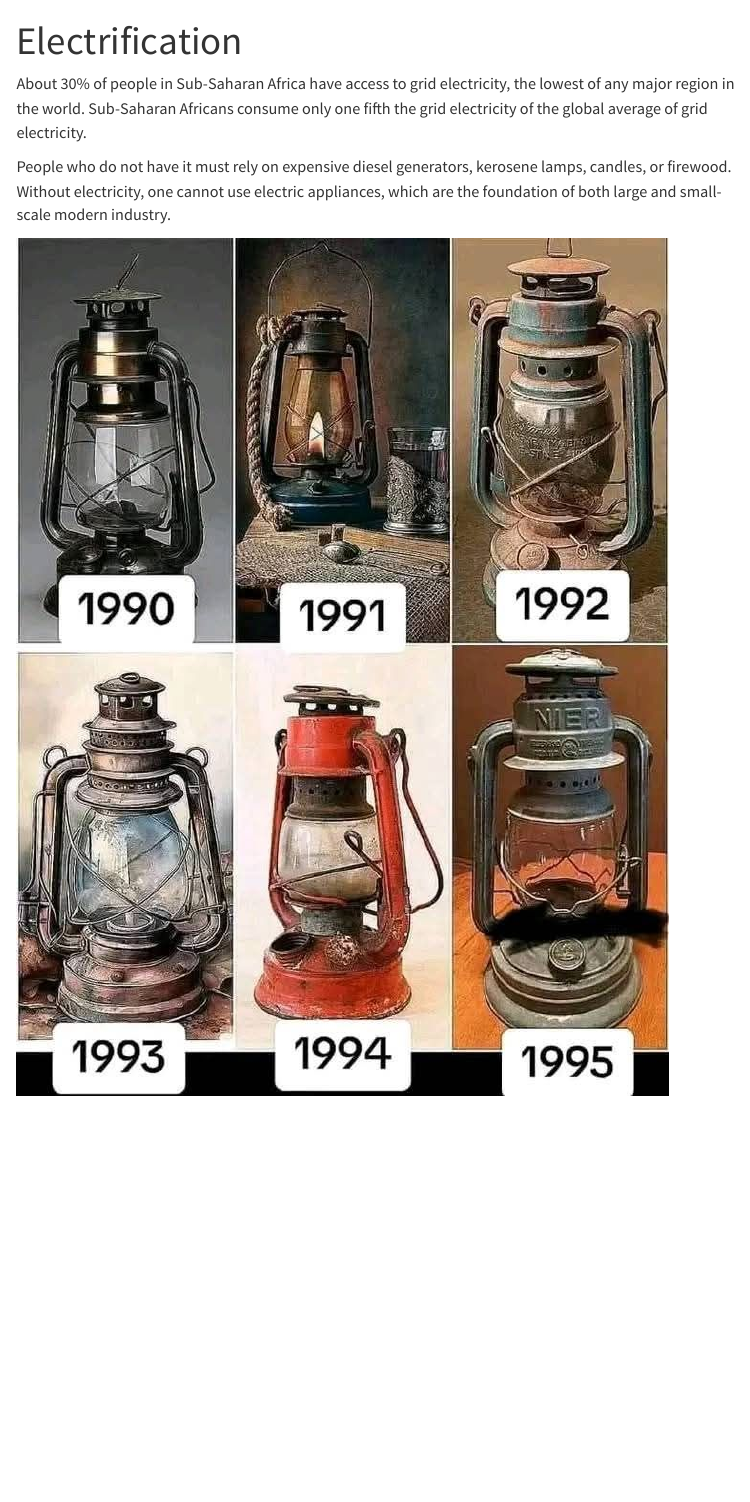
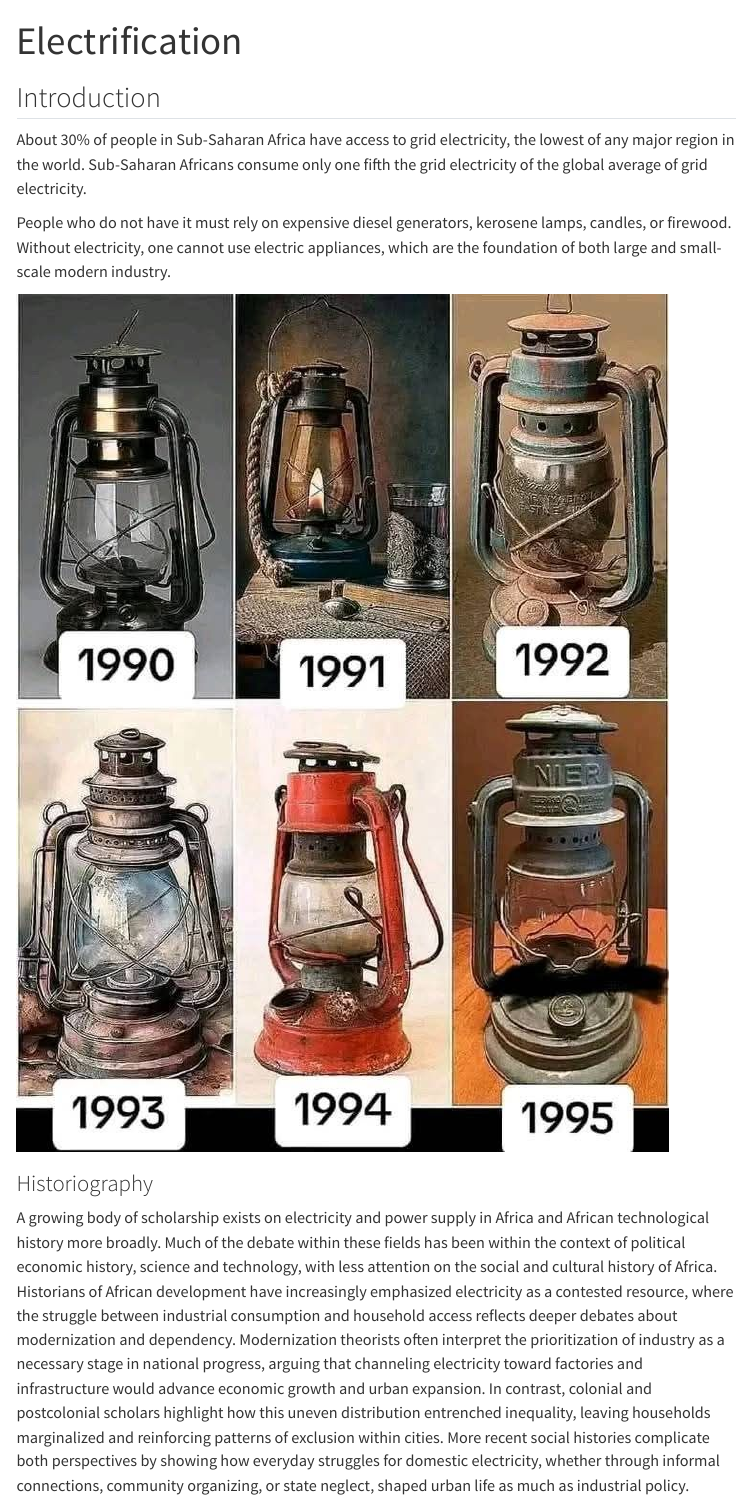
Before and after one commit to JerryAmpah1/Final-project, a Quarto document (page1.qmd): the page in a window 1100 px wide, from its top. Rendered offline with R 4.5, knitr and Pandoc in place of Quarto, with nearby package versions; menus at the side of the page are left out.

Commit message:
Added Historiography

```diff
--- a/page1.qmd
+++ b/page1.qmd
@@ -1,9 +1,15 @@
 ---
 title: "Electrification"
 ---
+
+## Introduction
 
 About 30% of people in Sub-Saharan Africa have access to grid electricity, the lowest of any major region in the world. Sub-Saharan Africans consume only one fifth the grid electricity of the global average of grid electricity.
 
 People who do not have it must rely on expensive diesel generators, kerosene lamps, candles, or firewood. Without electricity, one cannot use electric appliances, which are the foundation of both large and small-scale modern industry.
 
 ![](images/482226751_1551596086230861_2868759782351830626_n.jpg)
+
+### Historiography
+
+A growing body of scholarship exists on electricity and power supply in Africa and African technological history more broadly. Much of the debate within these fields has been within the context of political economic history, science and technology, with less attention on the social and cultural history of Africa. Historians of African development have increasingly emphasized electricity as a contested resource, where the struggle between industrial consumption and household access reflects deeper debates about modernization and dependency. Modernization theorists often interpret the prioritization of industry as a necessary stage in national progress, arguing that channeling electricity toward factories and infrastructure would advance economic growth and urban expansion. In contrast, colonial and postcolonial scholars highlight how this uneven distribution entrenched inequality, leaving households marginalized and reinforcing patterns of exclusion within cities. More recent social histories complicate both perspectives by showing how everyday struggles for domestic electricity, whether through informal connections, community organizing, or state neglect, shaped urban life as much as industrial policy.
```
